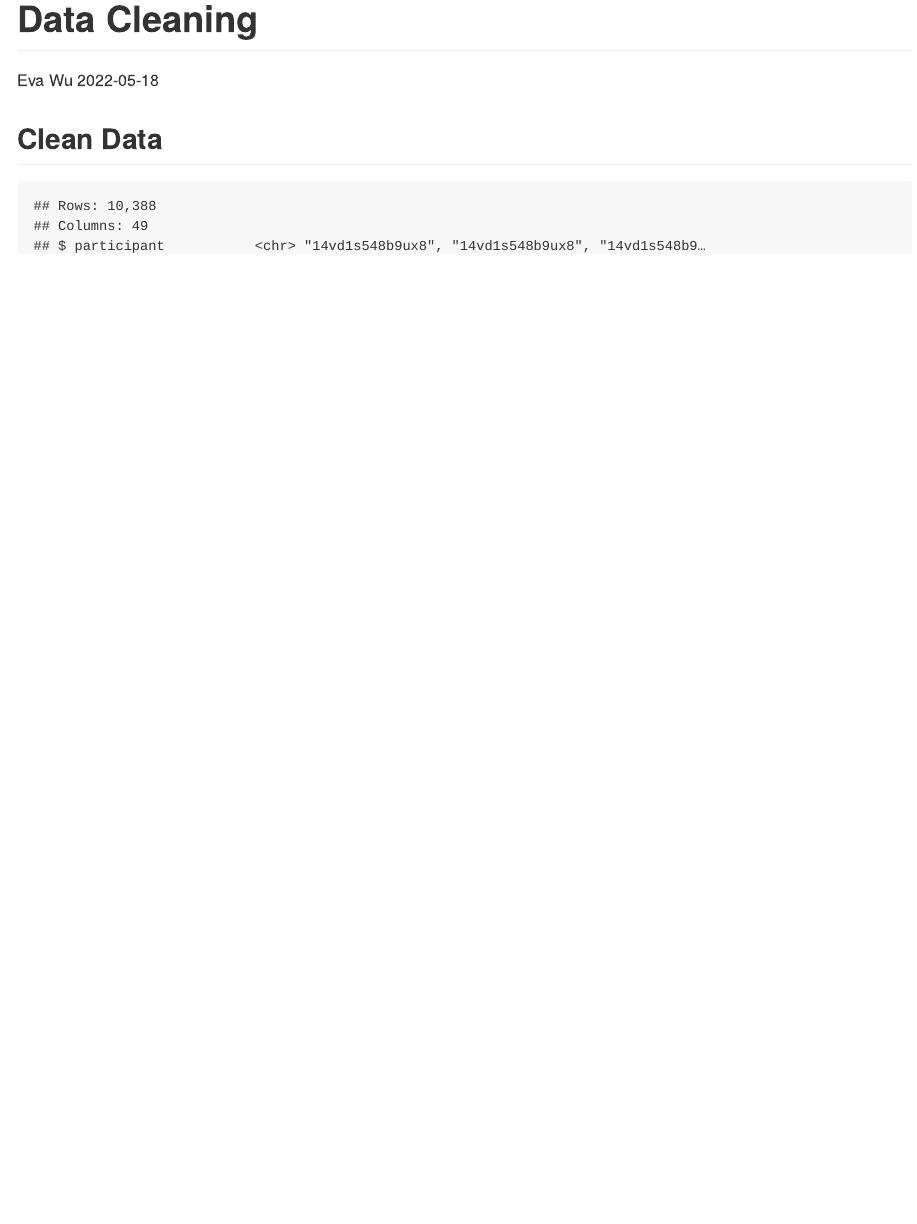
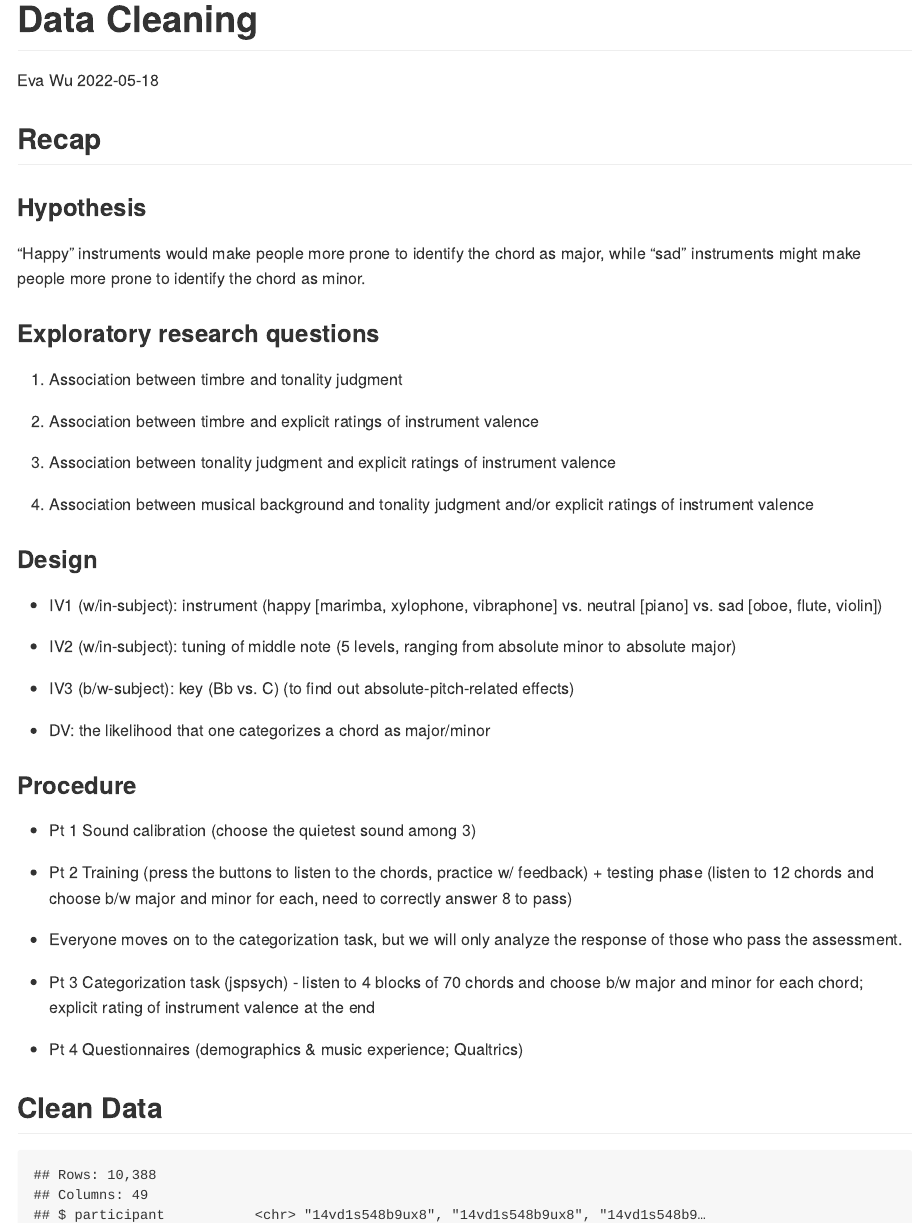
Before and after one commit to evaxwu/Tonality-Perception-MA-Thesis-R, an R Markdown document (clean_data.Rmd): the page in a window 1100 px wide, from its top. The pictures show the output file clean_data.md that the author committed with the source, drawn offline in the style of GitHub.

Commit message:
added recap

````diff
--- a/clean_data.Rmd
+++ b/clean_data.Rmd
@@ -10,6 +10,45 @@ library(tidyverse)
 library(colorspace)
 knitr::opts_chunk$set(echo = FALSE, message = FALSE, warning = FALSE)
 ```
+
+## Recap
+
+### Hypothesis
+
+“Happy” instruments would make people more prone to identify the chord as major,
+while “sad” instruments might make people more prone to identify the chord as minor.
+
+### Exploratory research questions
+
+1) Association between timbre and tonality judgment
+
+2) Association between timbre and explicit ratings of instrument valence
+
+3) Association between tonality judgment and explicit ratings of instrument valence
+
+4) Association between musical background and tonality judgment and/or explicit ratings of instrument valence
+
+### Design
+
+* IV1 (w/in-subject): instrument (happy [marimba, xylophone, vibraphone] vs. neutral [piano] vs. sad [oboe, flute, violin])
+
+* IV2 (w/in-subject): tuning of middle note (5 levels, ranging from absolute minor to absolute major)
+
+* IV3 (b/w-subject): key (Bb vs. C) (to find out absolute-pitch-related effects)
+
+* DV: the likelihood that one categorizes a chord as major/minor
+
+### Procedure
+
+* Pt 1 Sound calibration (choose the quietest sound among 3)
+
+* Pt 2 Training (press the buttons to listen to the chords, practice w/ feedback) + testing phase (listen to 12 chords and choose b/w major and minor for each, need to correctly answer 8 to pass)
+
+* Everyone moves on to the categorization task, but we will only analyze the response of those who pass the assessment.
+
+* Pt 3 Categorization task (jspsych) - listen to 4 blocks of 70 chords and choose b/w major and minor for each chord; explicit rating of instrument valence at the end
+
+* Pt 4 Questionnaires (demographics & music experience; Qualtrics)
 
 ## Clean Data
 
````
Also changed, not shown: clean_data.md.
